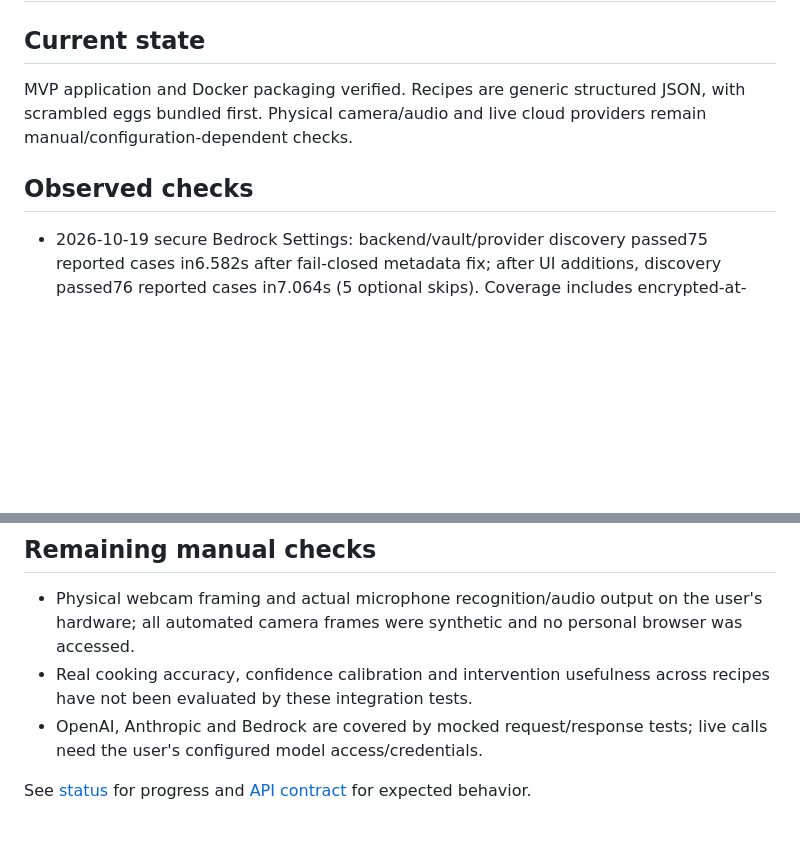
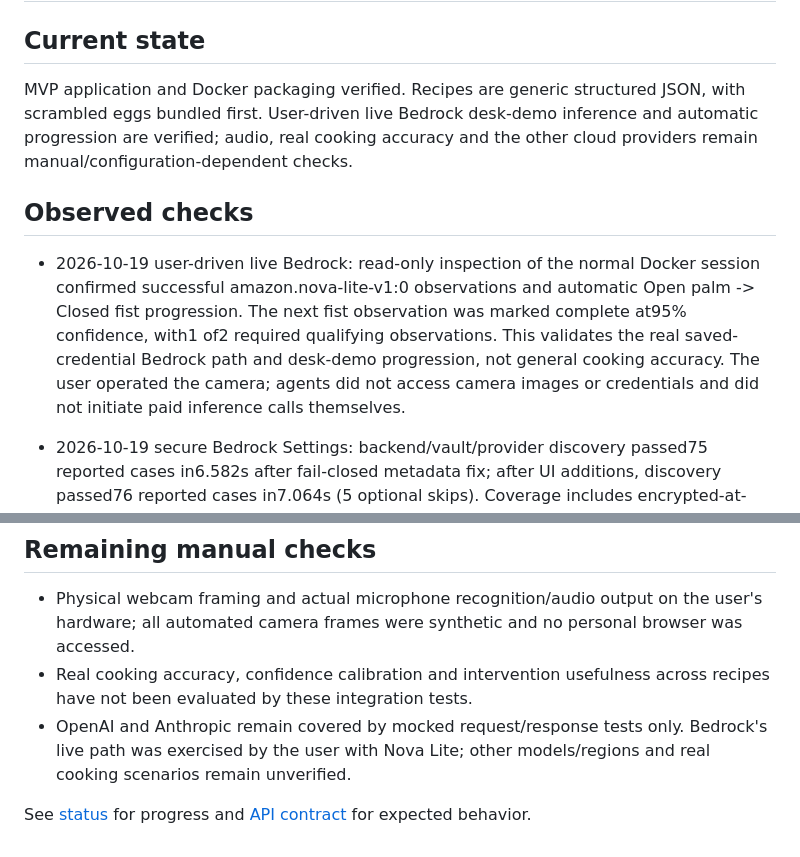
Before and after one commit to rachit-j/sous, a Markdown page: docs/validation.md, 2 parts joined by grey strips. Drawn GitHub-style; blank space fills up the shorter version.

Commit message:
docs: record successful live Bedrock desk demo validation

```diff
--- a/docs/validation.md
+++ b/docs/validation.md
@@ -2,9 +2,11 @@
 
 ## Current state
 
-MVP application and Docker packaging verified. Recipes are generic structured JSON, with scrambled eggs bundled first. Physical camera/audio and live cloud providers remain manual/configuration-dependent checks.
+MVP application and Docker packaging verified. Recipes are generic structured JSON, with scrambled eggs bundled first. User-driven live Bedrock desk-demo inference and automatic progression are verified; audio, real cooking accuracy and the other cloud providers remain manual/configuration-dependent checks.
 
 ## Observed checks
+
+- 2026-10-19 user-driven live Bedrock: read-only inspection of the normal Docker session confirmed successful amazon.nova-lite-v1:0 observations and automatic Open palm -> Closed fist progression. The next fist observation was marked complete at95% confidence, with1 of2 required qualifying observations. This validates the real saved-credential Bedrock path and desk-demo progression, not general cooking accuracy. The user operated the camera; agents did not access camera images or credentials and did not initiate paid inference calls themselves.
 
 - 2026-10-19 secure Bedrock Settings: backend/vault/provider discovery passed75 reported cases in6.582s after fail-closed metadata fix; after UI additions, discovery passed76 reported cases in7.064s (5 optional skips). Coverage includes encrypted-at-rest sentinel absence and0600 permissions, restart lock/unlock/throttle/tampering, no secret API/log leakage, CSRF, explicit Boto3 credentials, no locked environment fallback, discovery filtering/pagination/errors, and interval1–15 validation/persistence.
 - Settings WebKit:14 non-live scenarios verified across full and targeted runs. The full run passed11 scenarios, skipped live Ollama, and identified3 harness/lock-button failures; those3 passed after corrections in12.261s. Existing cooking, thinking dots and permission races passed. Added actual scheduler1000ms/15000ms checks, Settings pause/cancel/frame guard, late camera-permission disposal, immutable active session provider/model versus new defaults, recipe preservation, credential field/API/storage checks, discovery/custom ID fallback, and repeat lock/unlock. Viewed Settings desktop/mobile captures under /private/tmp; no physical camera or personal browser.
@@ -47,6 +49,6 @@ MVP application and Docker packaging verified. Recipes are generic structured JS
 
 - Physical webcam framing and actual microphone recognition/audio output on the user's hardware; all automated camera frames were synthetic and no personal browser was accessed.
 - Real cooking accuracy, confidence calibration and intervention usefulness across recipes have not been evaluated by these integration tests.
-- OpenAI, Anthropic and Bedrock are covered by mocked request/response tests; live calls need the user's configured model access/credentials.
+- OpenAI and Anthropic remain covered by mocked request/response tests only. Bedrock's live path was exercised by the user with Nova Lite; other models/regions and real cooking scenarios remain unverified.
 
 See [status](../STATUS.md) for progress and [API contract](api.md) for expected behavior.
```
Also changed, not shown: STATUS.md (+4 -2 lines), agents/communications.md (+4 -0 lines).
